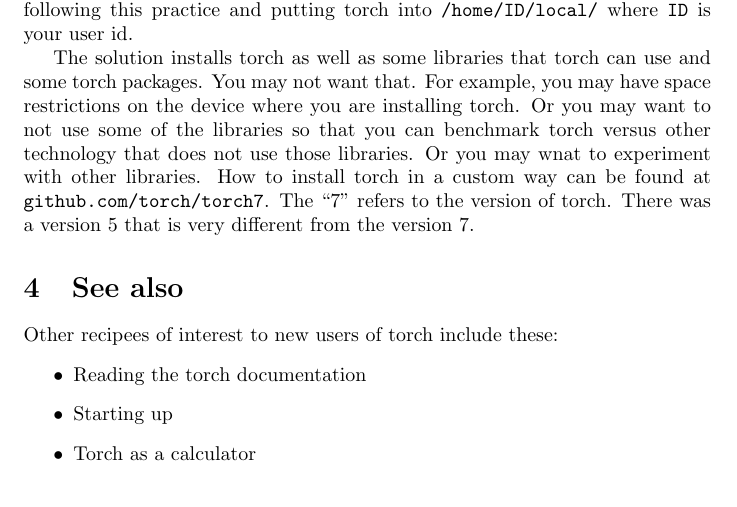
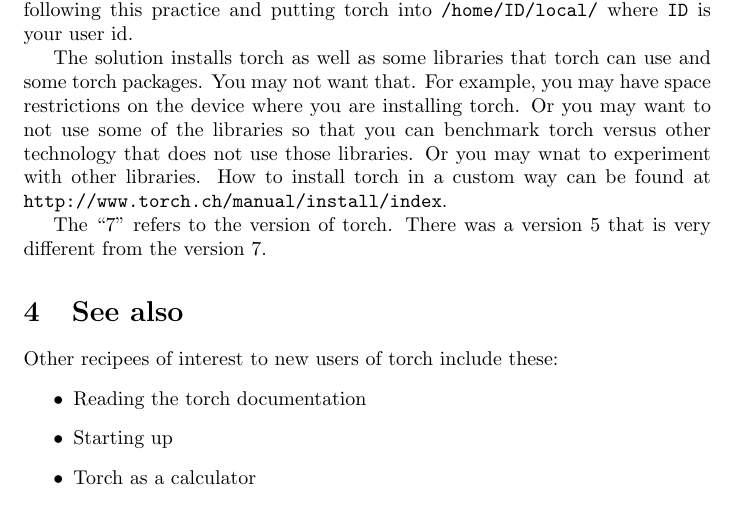
Before and after one commit to rlowrance/torch-cookbook, a LaTeX document (getting-started/installing.tex): part of page 2 of 3, cut so that both start at the same text. Compiled offline with pdfLaTeX.

Commit message:
correct link to installation doc

```diff
--- a/getting-started/installing.tex
+++ b/getting-started/installing.tex
@@ -86,7 +86,9 @@
 torch versus other technology that does not use those libraries. Or you
 may wnat to experiment with other libraries. How to
 install torch in a custom way can be found at
-\code{github.com/torch/torch7}. The ``7'' refers to the version of
+\code{http://www.torch.ch/manual/install/index}.
+
+The ``7'' refers to the version of
 torch. There was a version 5 that is very different from the version 7.
 
 \section{See also}
```
